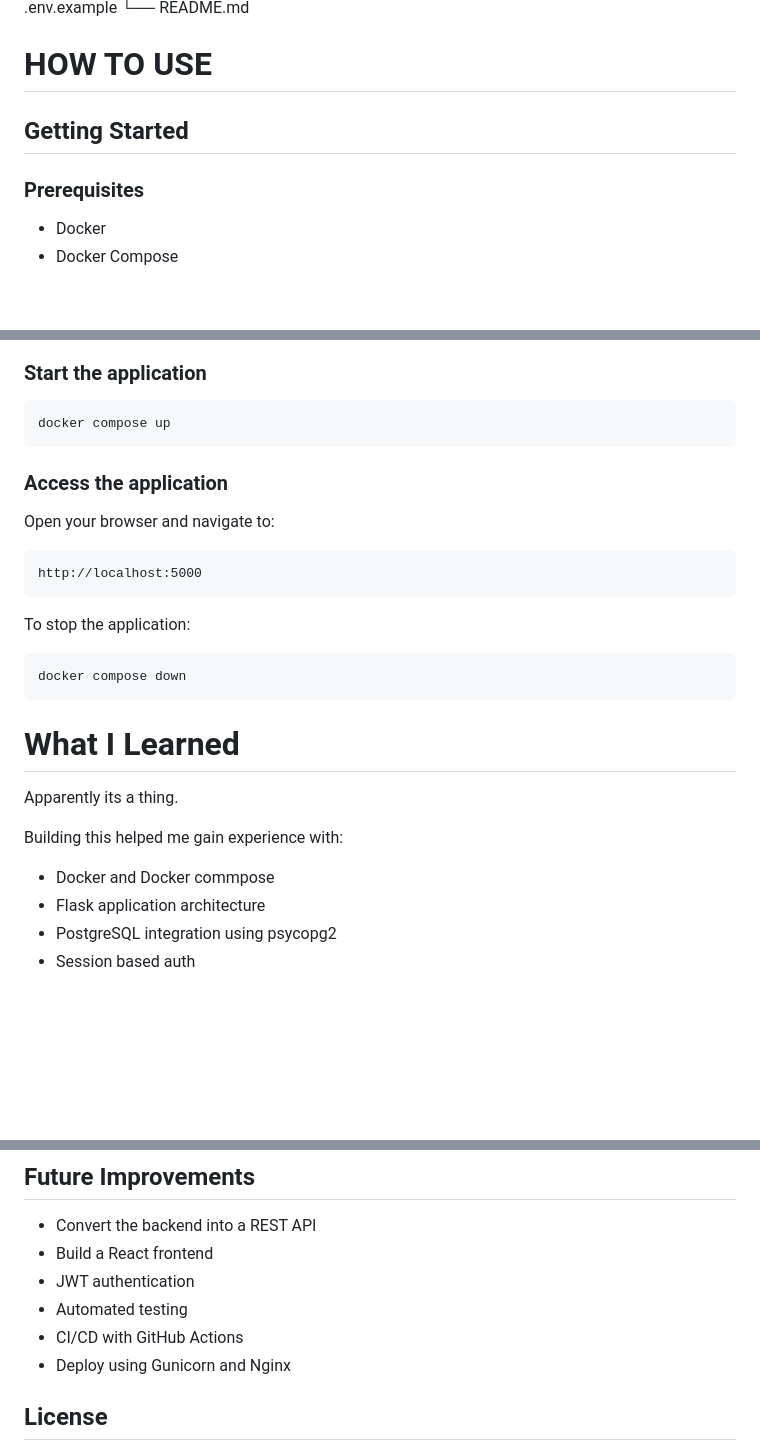
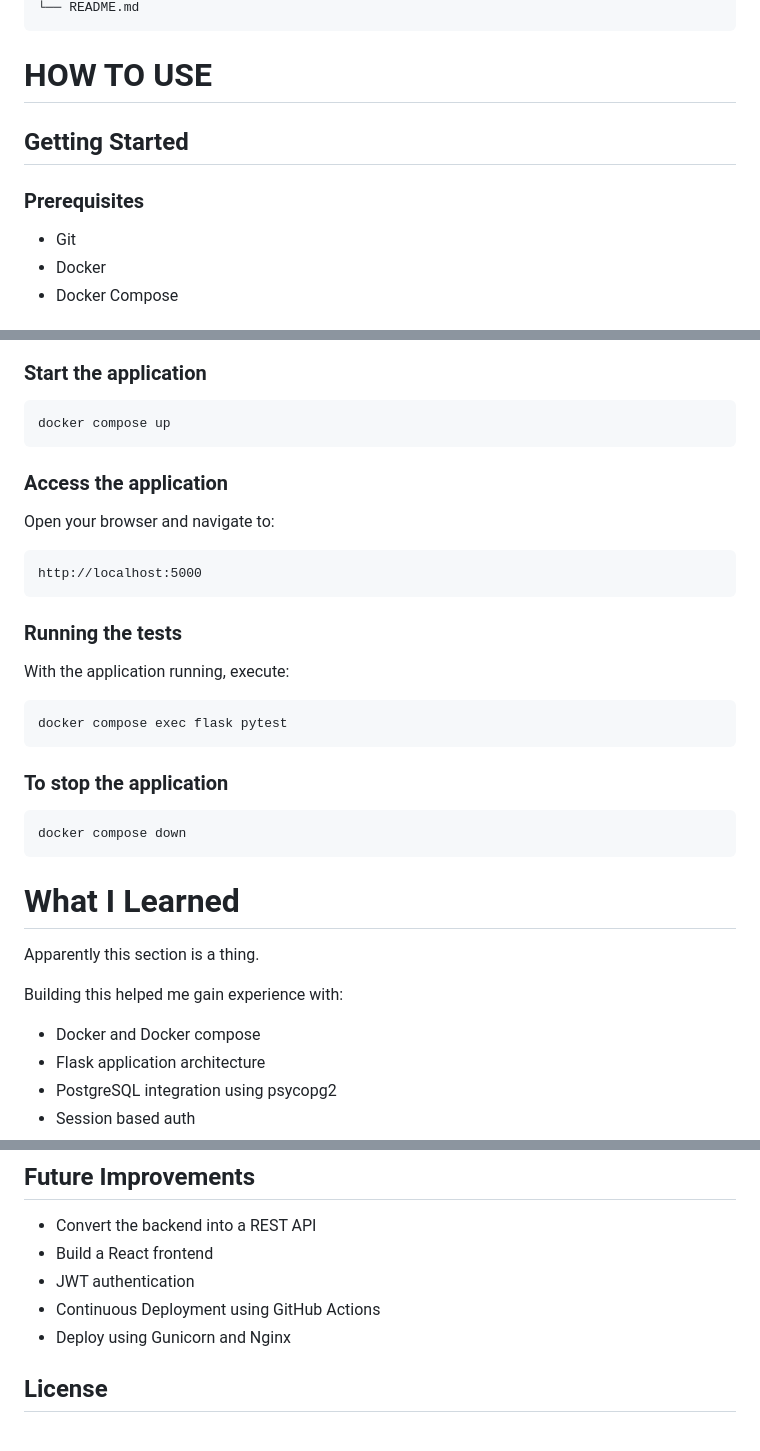
Before and after one commit to abhishekdmanoj/flask-notes, a Markdown page: README.md, 3 parts joined by grey strips. Drawn GitHub-style; blank space fills up the shorter version.

````diff
--- a/README.md
+++ b/README.md
@@ -47,11 +68,12 @@ flask-notes/
 └── README.md
+```
 
 # HOW TO USE
 
 ## Getting Started
-
 ### Prerequisites
 
+- Git
 - Docker
 - Docker Compose
 
@@ -85,7 +107,6 @@ docker build -t flask-notes .
 ```bash
 docker compose up
 ```
-
 ### Access the application
 
 Open your browser and navigate to:
@@ -94,7 +115,15 @@ Open your browser and navigate to:
 http://localhost:5000
 ```
 
-To stop the application:
+### Running the tests
+
+With the application running, execute:
+
+```bash
+docker compose exec flask pytest
+```
+
+### To stop the application
 
 ```bash
 docker compose down
@@ -102,11 +131,11 @@ docker compose down
 
 # What I Learned
 
-Apparently its a thing.
+Apparently this section is a thing.
 
 Building this helped me gain experience with:
 
-- Docker and Docker commpose
+- Docker and Docker compose
 - Flask application architecture
 - PostgreSQL integration using psycopg2
 - Session based auth
@@ -123,8 +152,7 @@ Building this helped me gain experience with:
 - Convert the backend into a REST API
 - Build a React frontend
 - JWT authentication
-- Automated testing
-- CI/CD with GitHub Actions
+- Continuous Deployment using GitHub Actions
 - Deploy using Gunicorn and Nginx
 
 ## License
````
Also changed, not shown: other parts of README.md (+38 -17 lines).
